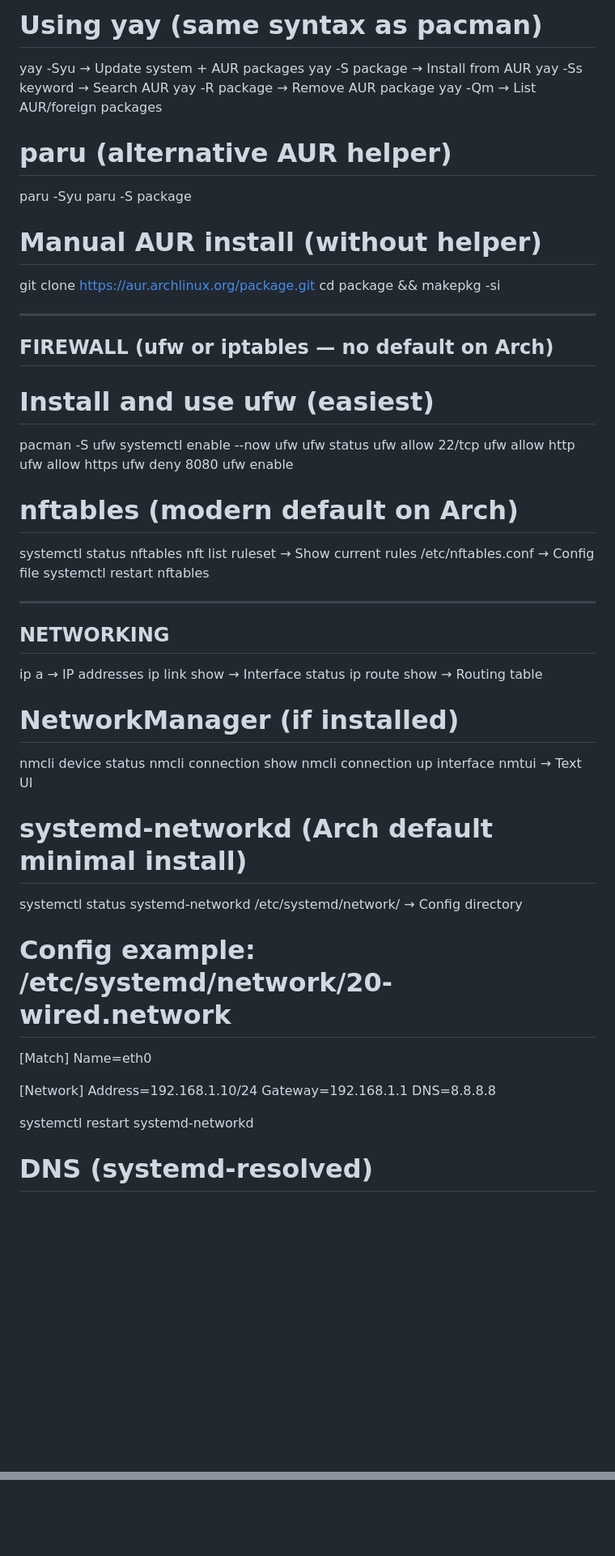
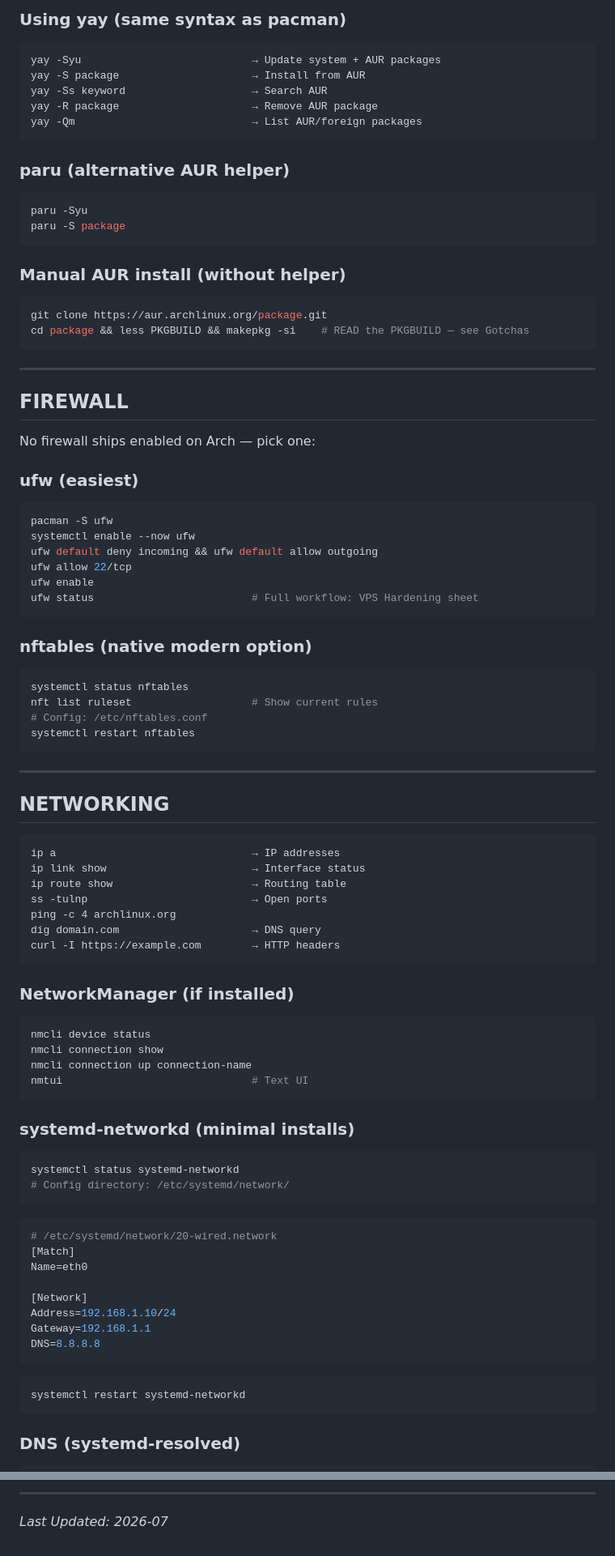
Before and after one commit to CryptoAI-Jedi/dev-cheatsheets, a Markdown page: linux_arch_cheatsheet.md, 2 parts joined by grey strips. Shown at 81% size. Drawn GitHub-style; blank space fills up the shorter version.

````diff
--- a/linux_arch_cheatsheet.md
+++ b/linux_arch_cheatsheet.md
@@ -48,66 +90,86 @@ cd yay && makepkg -si
 
-# Using yay (same syntax as pacman)
+### Using yay (same syntax as pacman)
 
+```text
 yay -Syu                           → Update system + AUR packages
 yay -S package                     → Install from AUR
 yay -Ss keyword                    → Search AUR
 yay -R package                     → Remove AUR package
 yay -Qm                            → List AUR/foreign packages
+```
 
-# paru (alternative AUR helper)
+### paru (alternative AUR helper)
 
+```bash
 paru -Syu
 paru -S package
+```
 
-# Manual AUR install (without helper)
+### Manual AUR install (without helper)
 
-git clone [https://aur.archlinux.org/package.git](https://aur.archlinux.org/package.git)
-cd package && makepkg -si
+```bash
+git clone https://aur.archlinux.org/package.git
+cd package && less PKGBUILD && makepkg -si    # READ the PKGBUILD — see Gotchas
+```
 
 ---
 
-## FIREWALL (ufw or iptables — no default on Arch)
+## FIREWALL
 
-# Install and use ufw (easiest)
+No firewall ships enabled on Arch — pick one:
 
+### ufw (easiest)
+
+```bash
 pacman -S ufw
 systemctl enable --now ufw
-ufw status
+ufw default deny incoming && ufw default allow outgoing
 ufw allow 22/tcp
-ufw allow http
-ufw allow https
-ufw deny 8080
 ufw enable
+ufw status                         # Full workflow: VPS Hardening sheet
+```
 
-# nftables (modern default on Arch)
+### nftables (native modern option)
 
+```bash
 systemctl status nftables
-nft list ruleset                   → Show current rules
-/etc/nftables.conf                 → Config file
+nft list ruleset                   # Show current rules
+# Config: /etc/nftables.conf
 systemctl restart nftables
+```
 
 ---
 
 ## NETWORKING
 
+```text
 ip a                               → IP addresses
 ip link show                       → Interface status
 ip route show                      → Routing table
+ss -tulnp                          → Open ports
+ping -c 4 archlinux.org
+dig domain.com                     → DNS query
+curl -I https://example.com        → HTTP headers
+```
 
-# NetworkManager (if installed)
+### NetworkManager (if installed)
 
+```bash
 nmcli device status
 nmcli connection show
-nmcli connection up interface
-nmtui                              → Text UI
+nmcli connection up connection-name
+nmtui                              # Text UI
+```
 
-# systemd-networkd (Arch default minimal install)
+### systemd-networkd (minimal installs)
 
+```bash
 systemctl status systemd-networkd
-/etc/systemd/network/              → Config directory
+# Config directory: /etc/systemd/network/
+```
 
-# Config example: /etc/systemd/network/20-wired.network
-
+```ini
+# /etc/systemd/network/20-wired.network
 [Match]
 Name=eth0
 
@@ -115,9 +177,13 @@ Name=eth0
 Address=192.168.1.10/24
 Gateway=192.168.1.1
 DNS=8.8.8.8
+```
 
+```bash
 systemctl restart systemd-networkd
+```
 
-# DNS (systemd-resolved)
+### DNS (systemd-resolved)
 
+```bash
 systemctl status systemd-resolved
@@ -298,0 +401,2 @@ crontab -e                         → Edit cron jobs
+---
+*Last Updated: 2026-07*
````
Also changed, not shown: other parts of linux_arch_cheatsheet.md (+154 -76 lines).
